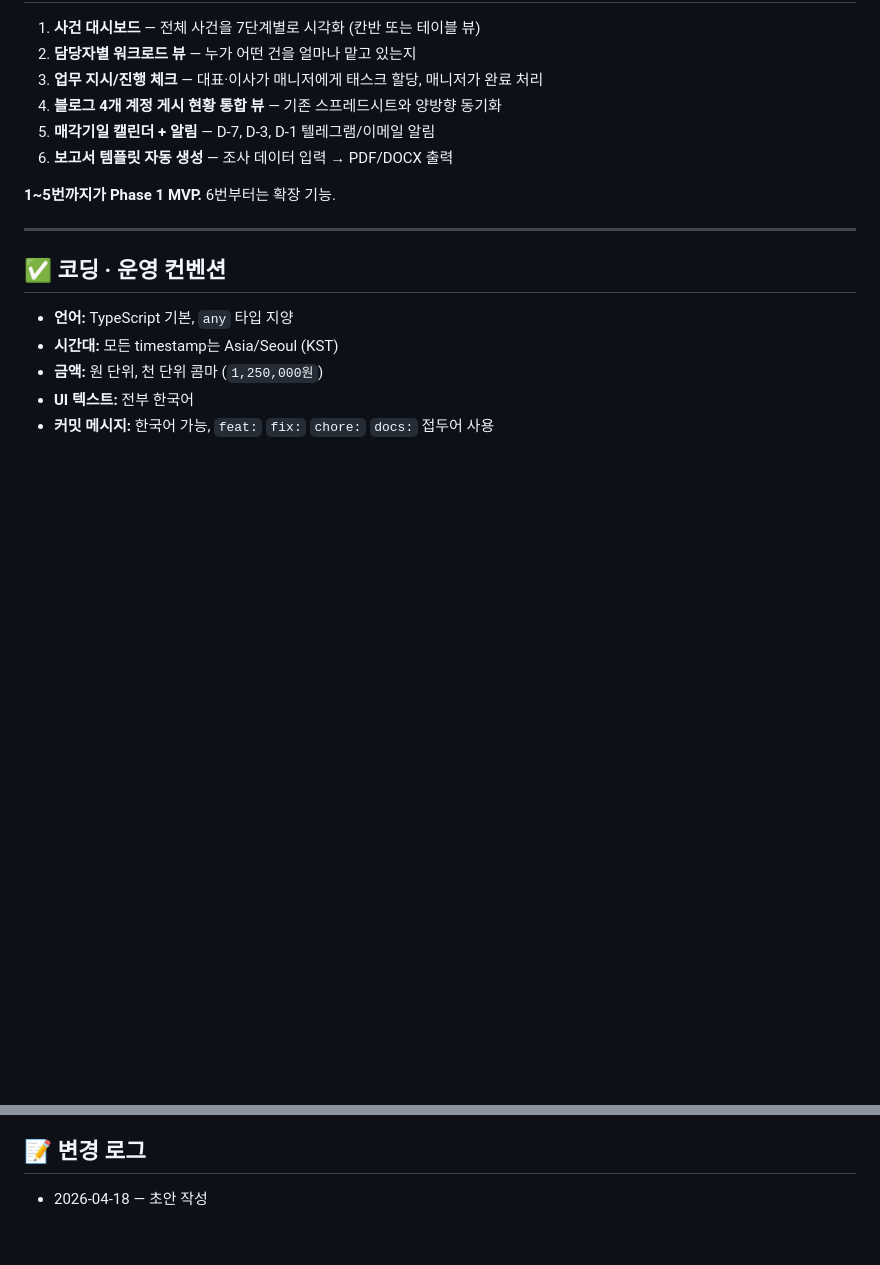
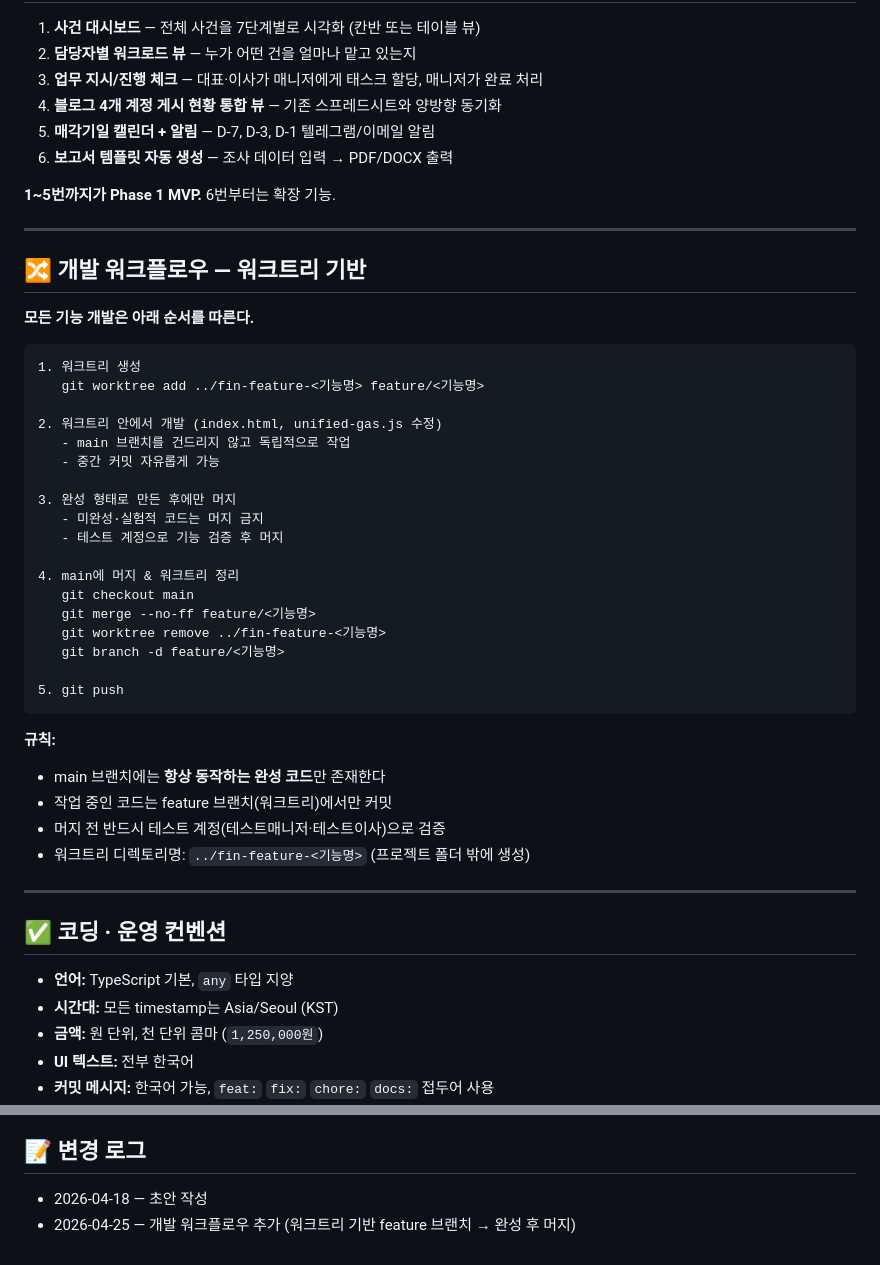
Before and after one commit to soncr1225-png/thr-fin-intranet, a Markdown page: CLAUDE.md, 2 parts joined by grey strips. GitHub-like rendering; blank space fills up the shorter version.

Commit message:
docs: 개발 워크플로우 추가 — 워크트리 기반 feature 브랜치 → 완성 후 머지
Co-Authored-By: Claude Sonnet 4.6 <noreply@anthropic.com>

````diff
--- a/CLAUDE.md
+++ b/CLAUDE.md
@@ -190,6 +190,39 @@ Claude는 위 용어를 이미 알고 있다고 가정하고 응답한다. 추
 
 ---
 
+## 🔀 개발 워크플로우 — 워크트리 기반
+
+**모든 기능 개발은 아래 순서를 따른다.**
+
+```
+1. 워크트리 생성
+   git worktree add ../fin-feature-<기능명> feature/<기능명>
+
+2. 워크트리 안에서 개발 (index.html, unified-gas.js 수정)
+   - main 브랜치를 건드리지 않고 독립적으로 작업
+   - 중간 커밋 자유롭게 가능
+
+3. 완성 형태로 만든 후에만 머지
+   - 미완성·실험적 코드는 머지 금지
+   - 테스트 계정으로 기능 검증 후 머지
+
+4. main에 머지 & 워크트리 정리
+   git checkout main
+   git merge --no-ff feature/<기능명>
+   git worktree remove ../fin-feature-<기능명>
+   git branch -d feature/<기능명>
+
+5. git push
+```
+
+**규칙:**
+- main 브랜치에는 **항상 동작하는 완성 코드**만 존재한다
+- 작업 중인 코드는 feature 브랜치(워크트리)에서만 커밋
+- 머지 전 반드시 테스트 계정(테스트매니저·테스트이사)으로 검증
+- 워크트리 디렉토리명: `../fin-feature-<기능명>` (프로젝트 폴더 밖에 생성)
+
+---
+
 ## ✅ 코딩 · 운영 컨벤션
 
 - **언어:** TypeScript 기본, `any` 타입 지양
@@ -229,3 +262,4 @@ Claude는 위 용어를 이미 알고 있다고 가정하고 응답한다. 추
 ## 📝 변경 로그
 
 - 2026-04-18 — 초안 작성
+- 2026-04-25 — 개발 워크플로우 추가 (워크트리 기반 feature 브랜치 → 완성 후 머지)
````
